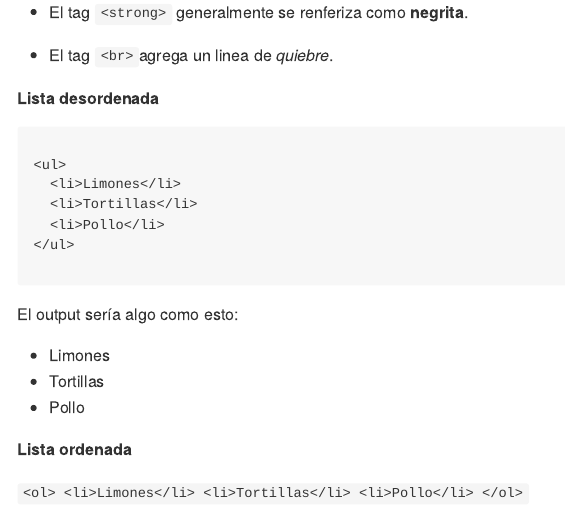
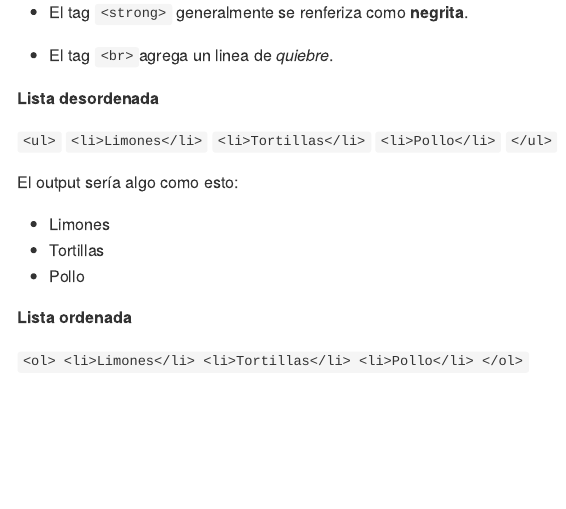
Before and after one commit to patosaid/Apuntes_html, an R Markdown document (HTML.Rmd): the page in a window 1100 px wide, from 590 px down. The pictures show the output file HTML.md that the author committed with the source, drawn offline in the style of GitHub.

Commit message:
pendiente arreglar lista

```diff
--- a/HTML.Rmd
+++ b/HTML.Rmd
@@ -26,11 +26,11 @@ Se puede editar el estilo de untexto usando los tags HTML. El tag `<em>` hace en
 
 **Lista desordenada**
 
-<pre><xmp><ul>
-  <li>Limones</li>
-  <li>Tortillas</li>
-  <li>Pollo</li>
-</ul></xmp></pre>
+`<ul>`
+`  <li>Limones</li>`
+`  <li>Tortillas</li>`
+`  <li>Pollo</li>`
+`</ul>`
 
 El output sería algo como esto:
 
```
Also changed, not shown: HTML.md.
